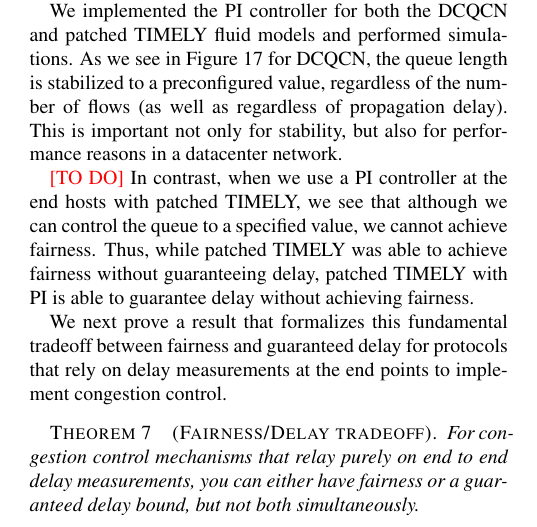
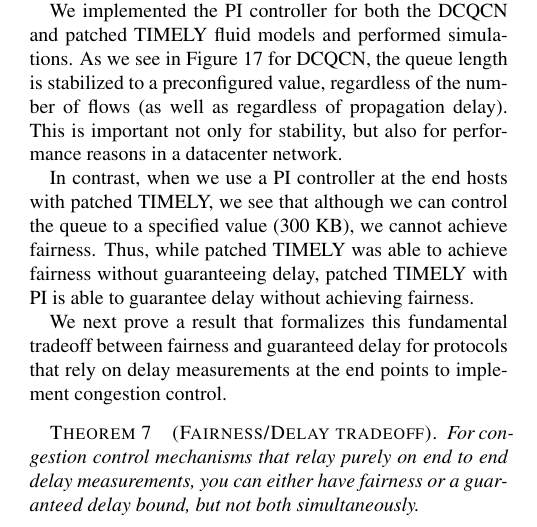
Before and after one commit to jitupadhye-zz/rdma, a LaTeX paper (paper/main.tex, which reads paper/discussion.tex): part of one column of page 11 of 14, cut so that both start at the same text. Compiled offline with pdfLaTeX.

Commit message:
specifying the qref

```diff
--- a/paper/discussion.tex
+++ b/paper/discussion.tex
@@ -96,10 +96,9 @@ stability, but also for performance reasons in a datacenter network.
 \label{fig:dcqcn_pi}
 \end{figure}
 
-\fixme{TO DO}
 In contrast, when we use a PI controller at the end hosts with patched
 TIMELY, we see that although we can control the queue
-to a specified value, we cannot achieve fairness. Thus, while
+to a specified value (300 KB), we cannot achieve fairness. Thus, while
 patched TIMELY was able to achieve fairness without guaranteeing
 delay, patched TIMELY with PI is able to guarantee delay without
 achieving fairness.
```
